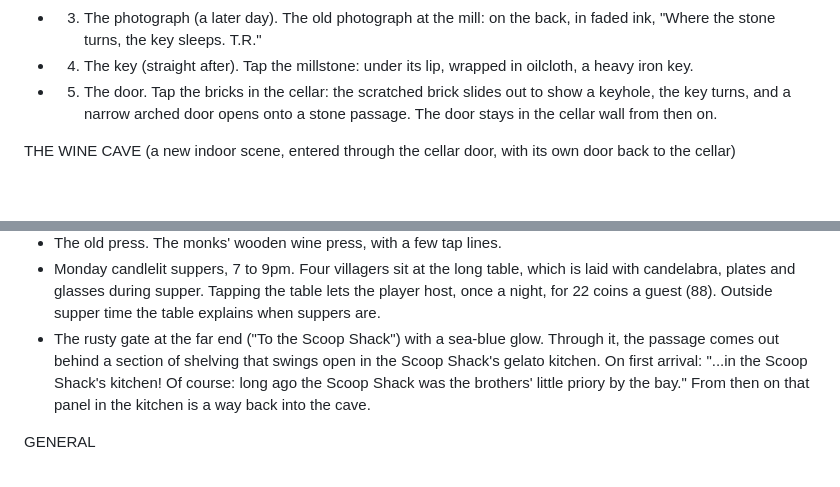
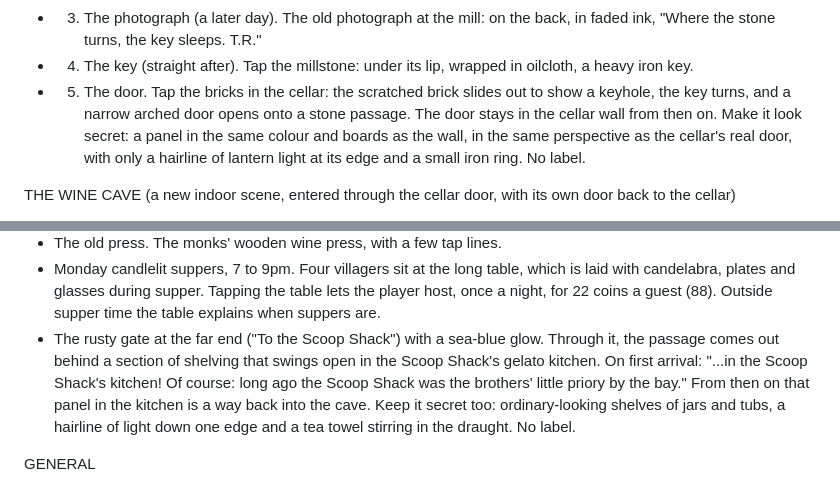
Before and after one commit to thelumenco/planner, a Markdown page: maple-village/prompts/secret-passage.md, 2 parts joined by grey strips. GitHub-like rendering; blank space fills up the shorter version.

Commit message:
Secret passage prompt: the doors look secret
Co-Authored-By: Claude Opus 5.5 <noreply@anthropic.com>
Claude-Session: https://claude.ai/code/session_017gYbhpw6TbdTF5ufLgYzyp

```diff
--- a/maple-village/prompts/secret-passage.md
+++ b/maple-village/prompts/secret-passage.md
@@ -10,7 +10,7 @@ THE CLUE TRAIL (only once the cellar door has been built)
 - 2. The bricks (a later day). Tap the barrel racks: "You roll the end barrel aside. Behind the racks the plaster's crumbled away: old bricks, cold air whistling through, and one brick scratched with T.R. 1912." From now on a patch of old bricks shows on the cellar's left wall (tappable; it says the initials match the mill beam).
 - 3. The photograph (a later day). The old photograph at the mill: on the back, in faded ink, "Where the stone turns, the key sleeps. T.R."
 - 4. The key (straight after). Tap the millstone: under its lip, wrapped in oilcloth, a heavy iron key.
-- 5. The door. Tap the bricks in the cellar: the scratched brick slides out to show a keyhole, the key turns, and a narrow arched door opens onto a stone passage. The door stays in the cellar wall from then on.
+- 5. The door. Tap the bricks in the cellar: the scratched brick slides out to show a keyhole, the key turns, and a narrow arched door opens onto a stone passage. The door stays in the cellar wall from then on. Make it look secret: a panel in the same colour and boards as the wall, in the same perspective as the cellar's real door, with only a hairline of lantern light at its edge and a small iron ring. No label.
 
 THE WINE CAVE (a new indoor scene, entered through the cellar door, with its own door back to the cellar)
 - Draw it: a brick barrel vault, limestone walls, flagstones, candles in niches, cobwebs, a hanging iron lantern. Warm and cosy, not scary. Monastic touches: a worn stone arch over the far gate carved "VINUM LAETIFICAT COR", a little carved cross over a niche with a candle stub, and an old oak bench. Calm screen: edges full, middle clear, everything to the player's scale.
@@ -18,7 +18,7 @@ THE WINE CAVE (a new indoor scene, entered through the cellar door, with its own
 - Forgotten bottles. Three dusty bottles with tags in Tomás's hand: a 1923 red, a 1931 white and a 1958 sparkling, one of each. "Keep it" puts it in the backpack as a gift the family treasure. "Open it here" gives a lovely tasting line and a toast to Tomás.
 - The old press. The monks' wooden wine press, with a few tap lines.
 - Monday candlelit suppers, 7 to 9pm. Four villagers sit at the long table, which is laid with candelabra, plates and glasses during supper. Tapping the table lets the player host, once a night, for 22 coins a guest (88). Outside supper time the table explains when suppers are.
-- The rusty gate at the far end ("To the Scoop Shack") with a sea-blue glow. Through it, the passage comes out behind a section of shelving that swings open in the Scoop Shack's gelato kitchen. On first arrival: "...in the Scoop Shack's kitchen! Of course: long ago the Scoop Shack was the brothers' little priory by the bay." From then on that panel in the kitchen is a way back into the cave.
+- The rusty gate at the far end ("To the Scoop Shack") with a sea-blue glow. Through it, the passage comes out behind a section of shelving that swings open in the Scoop Shack's gelato kitchen. On first arrival: "...in the Scoop Shack's kitchen! Of course: long ago the Scoop Shack was the brothers' little priory by the bay." From then on that panel in the kitchen is a way back into the cave. Keep it secret too: ordinary-looking shelves of jars and tubs, a hairline of light down one edge and a tea towel stirring in the draught. No label.
 
 GENERAL
 - Keep the save compatible (new state under its own key, defaults for old saves).
```
